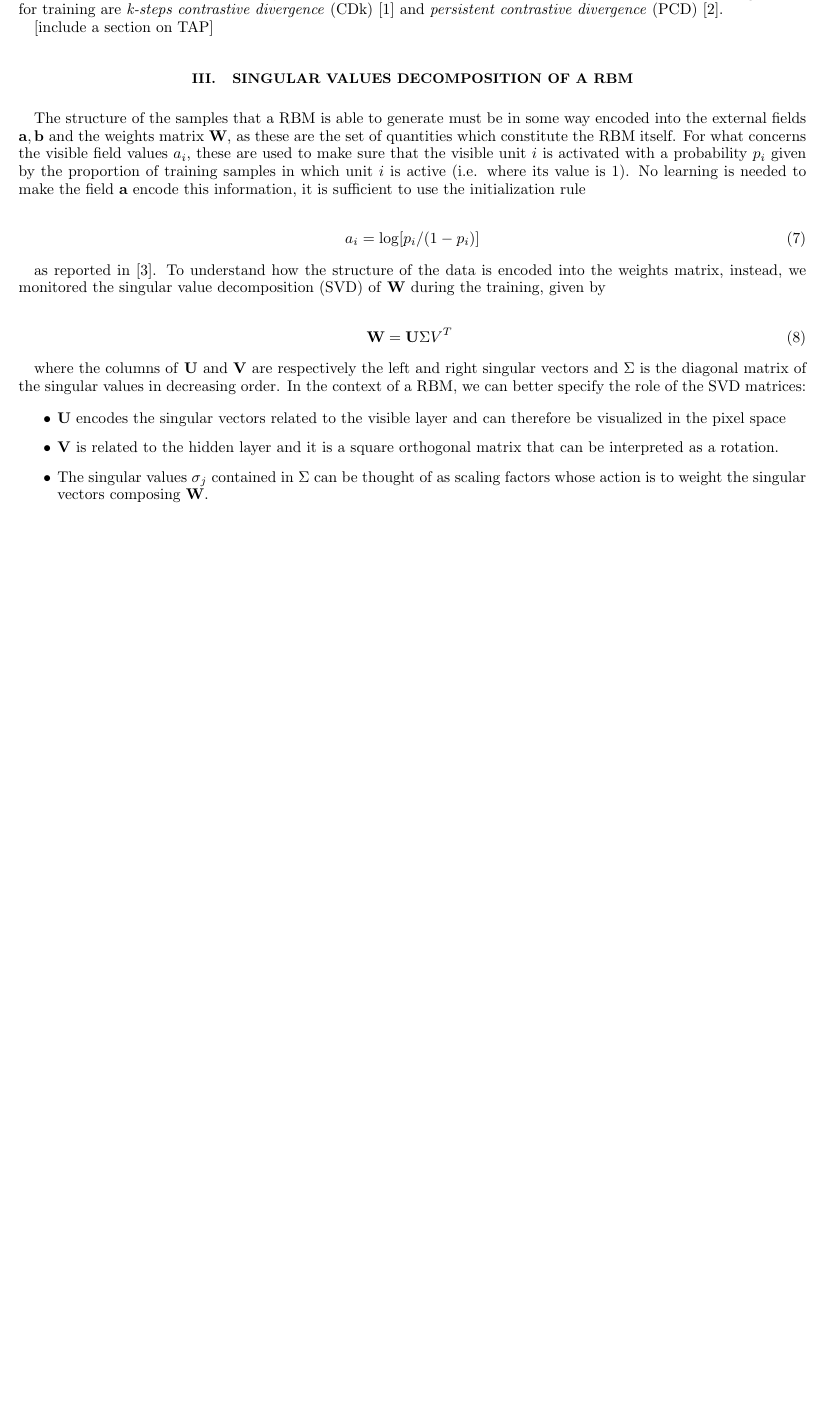
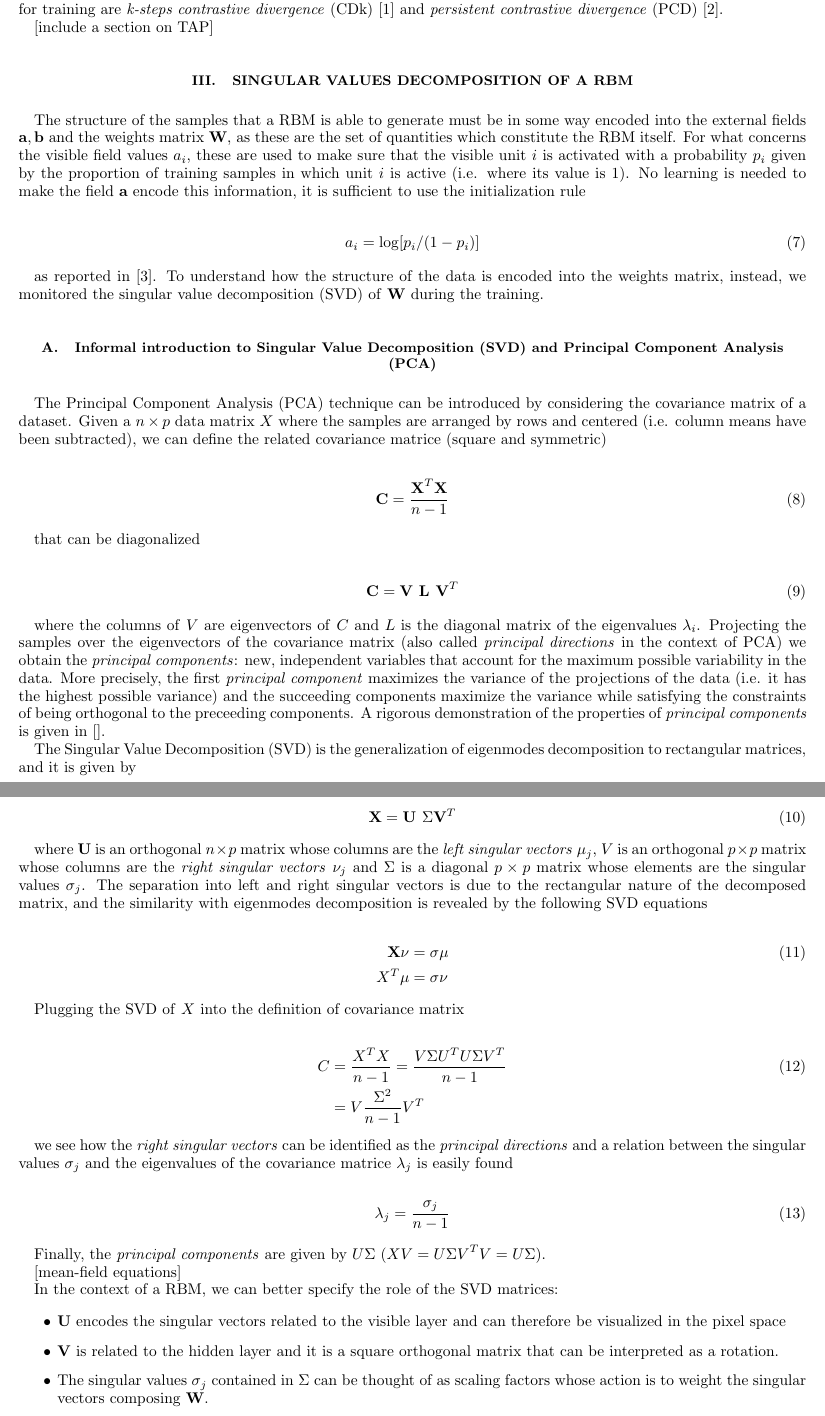
Before and after one commit to fissoreg/rbm-report, a LaTeX paper (main.tex): part of page 3 of 8 before the commit and two parts of pages 3 and 4 of 9 after it, the two joined at a grey line, cut so that both start at the same text, the shorter picture padded with empty space. Compiled offline with pdfLaTeX.

Commit message:
Added introduction to SVD and PCA.

```diff
--- a/main.tex
+++ b/main.tex
@@ -85,13 +85,53 @@ a_i = \log[p_i/(1-p_i)]
 \label{eq:bias_init}
 \end{equation}
 
-as reported in \cite{Hinton_guide}. To understand how the structure of the data is encoded into the weights matrix, instead, we monitored the singular value decomposition (SVD) of \textbf{W} during the training, given by
+as reported in \cite{Hinton_guide}. To understand how the structure of the data is encoded into the weights matrix, instead, we monitored the singular value decomposition (SVD) of \textbf{W} during the training.
+
+\subsection{Informal introduction to Singular Value Decomposition (SVD) and Principal Component Analysis (PCA)}
+The Principal Component Analysis (PCA) technique can be introduced by considering the covariance matrix of a dataset. Given a \(n \times p\) data matrix \textbf{\(X\)} where the samples are arranged by rows and centered (i.e. column means have been subtracted), we can define the related covariance matrice (square and symmetric)
 
 \begin{equation}
-\textbf{W} = \textbf{U\(\Sigma V^T \) }
+\textbf{C} = \frac{\textbf{X}^T \textbf{X}}{n-1}
 \end{equation}
 
-where the columns of \textbf{U} and \textbf{V} are respectively the left and right singular vectors and \textbf{\(\Sigma\)} is the diagonal matrix of the singular values in decreasing order.
+that can be diagonalized
+
+\begin{equation}
+\textbf{C} = \textbf{V L V}^T
+\end{equation}
+
+where the columns of \textbf{\(V\)} are eigenvectors of \textbf{\(C\)} and \textbf{\(L\)} is the diagonal matrix of the eigenvalues \(\lambda_i\). Projecting the samples over the eigenvectors of the covariance matrix (also called \textit{principal directions} in the context of PCA) we obtain the \textit{principal components}: new, independent variables that account for the maximum possible variability in the data. More precisely, the first \textit{principal component} maximizes the variance of the projections of the data (i.e. it has the highest possible variance) and the succeeding components maximize the variance while satisfying the constraints of being orthogonal to the preceeding components. A rigorous demonstration of the properties of \textit{principal components} is given in [].
+
+The Singular Value Decomposition (SVD) is the generalization of eigenmodes decomposition to rectangular matrices, and it is given by
+
+\begin{equation}
+\textbf{X} = \textbf{U \(\Sigma\)} \textbf{V}^T
+\end{equation}
+
+where \(\textbf{U}\) is an orthogonal \(n \times p\)  matrix whose columns are the \textit{left singular vectors} \(\mathbf{\mu}_j \), \textbf{\(V\)} is an orthogonal \(p \times p\) matrix whose columns are the \textit{right singular vectors} \( \mathbf{\nu}_j \) and \( \textbf{\(\Sigma\)} \) is a diagonal \(p \times p\) matrix whose elements are the singular values \(\sigma_j\). The separation into left and right singular vectors is due to the rectangular nature of the decomposed matrix, and the similarity with eigenmodes decomposition is revealed by the following SVD equations
+
+\begin{align}
+\mathbf{X \nu} & = \textbf{\(\sigma \mu\)} \\ \nonumber
+X^T \mu & = \sigma \nu
+\end{align}
+
+Plugging the SVD of \textbf{\(X\)} into the definition of covariance matrix
+
+\begin{align}
+C & = \frac{X^T X}{n-1} = \frac{V \Sigma U^T U \Sigma V^T}{n-1}  \\ \nonumber
+& = V \frac{\Sigma^2}{n-1} V^T \nonumber
+\end{align}
+
+we see how the \textit{right singular vectors} can be identified as the \textit{principal directions} and a relation between the singular values \(\sigma_j\) and the eigenvalues of the covariance matrice \(\lambda_j\) is easily found
+
+\begin{equation}
+\lambda_j = \frac{\sigma_j}{n-1}
+\end{equation}
+
+Finally, the \textit{principal components} are given by \(U \Sigma\) (\(XV = U \Sigma V^T V = U \Sigma\)).
+
+[mean-field equations]
+
 In the context of a RBM, we can better specify the role of the SVD matrices:
 
 \begin{itemize}
```
